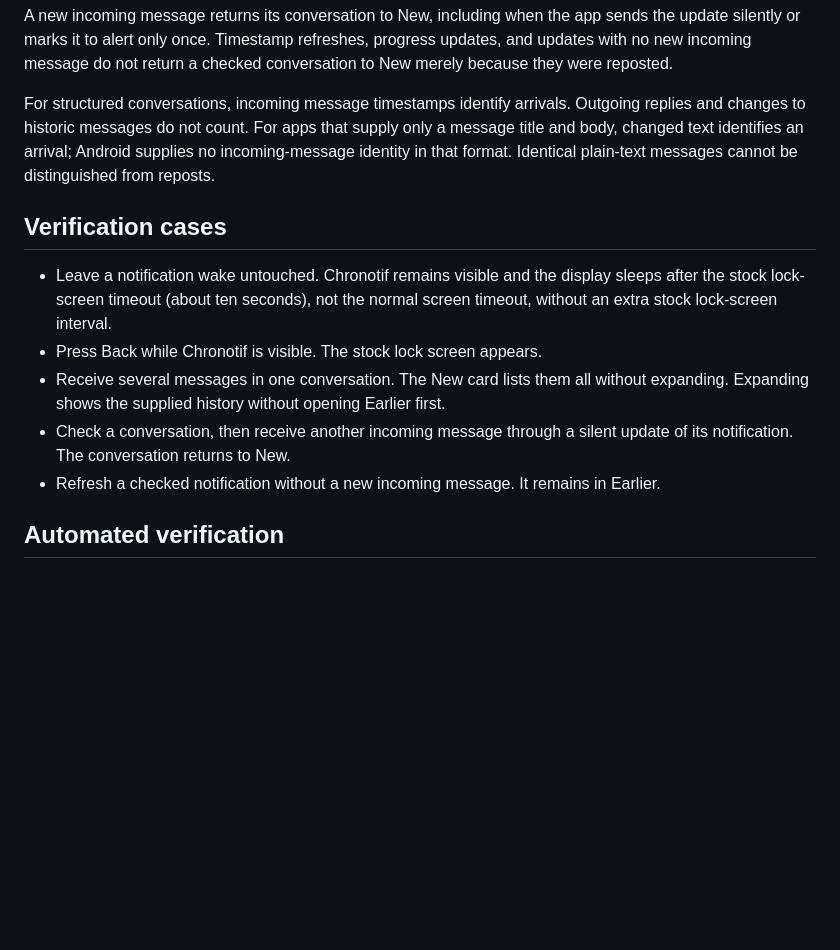
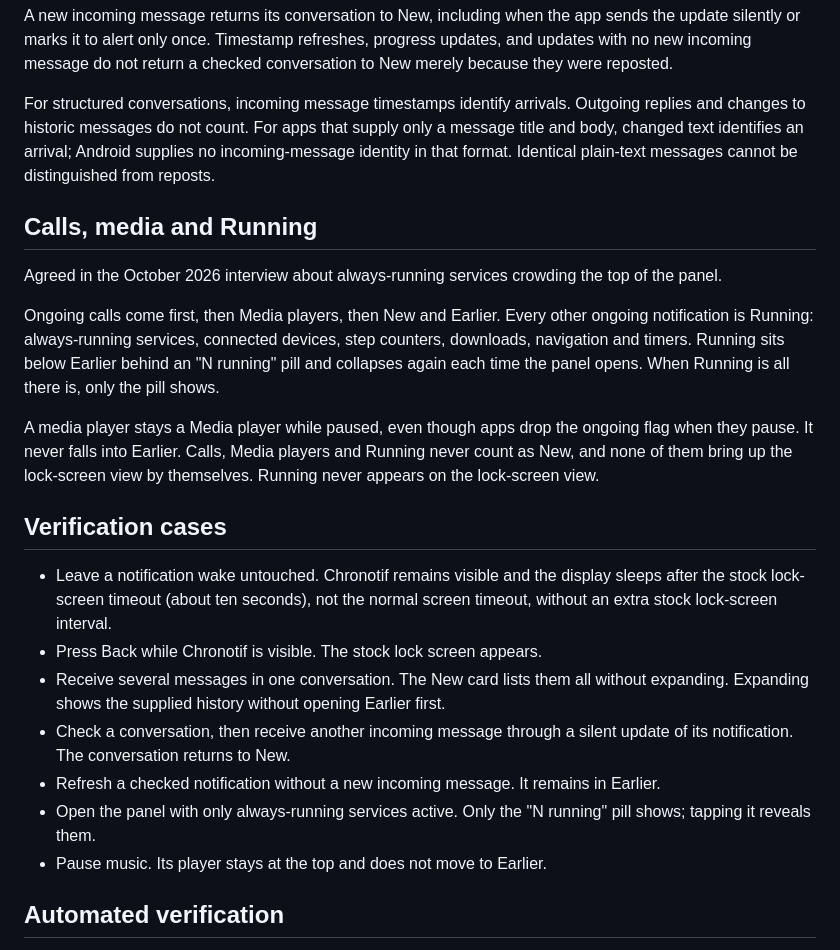
Before and after one commit to lgg/chronotif, a Markdown page: docs/notification-behavior.md, the part around the change. GitHub-like rendering; blank space fills up the shorter version.

Commit message:
Document the calls, media and Running ordering
Co-Authored-By: Claude Opus 5.5 <noreply@anthropic.com>

```diff
--- a/docs/notification-behavior.md
+++ b/docs/notification-behavior.md
@@ -20,6 +20,14 @@ A new incoming message returns its conversation to New, including when the app s
 
 For structured conversations, incoming message timestamps identify arrivals. Outgoing replies and changes to historic messages do not count. For apps that supply only a message title and body, changed text identifies an arrival; Android supplies no incoming-message identity in that format. Identical plain-text messages cannot be distinguished from reposts.
 
+## Calls, media and Running
+
+Agreed in the October 2026 interview about always-running services crowding the top of the panel.
+
+Ongoing calls come first, then Media players, then New and Earlier. Every other ongoing notification is Running: always-running services, connected devices, step counters, downloads, navigation and timers. Running sits below Earlier behind an "N running" pill and collapses again each time the panel opens. When Running is all there is, only the pill shows.
+
+A media player stays a Media player while paused, even though apps drop the ongoing flag when they pause. It never falls into Earlier. Calls, Media players and Running never count as New, and none of them bring up the lock-screen view by themselves. Running never appears on the lock-screen view.
+
 ## Verification cases
 
 - Leave a notification wake untouched. Chronotif remains visible and the display sleeps after the stock lock-screen timeout (about ten seconds), not the normal screen timeout, without an extra stock lock-screen interval.
@@ -27,6 +35,8 @@ For structured conversations, incoming message timestamps identify arrivals. Out
 - Receive several messages in one conversation. The New card lists them all without expanding. Expanding shows the supplied history without opening Earlier first.
 - Check a conversation, then receive another incoming message through a silent update of its notification. The conversation returns to New.
 - Refresh a checked notification without a new incoming message. It remains in Earlier.
+- Open the panel with only always-running services active. Only the "N running" pill shows; tapping it reveals them.
+- Pause music. Its player stays at the top and does not move to Earlier.
 
 ## Automated verification
 
```
